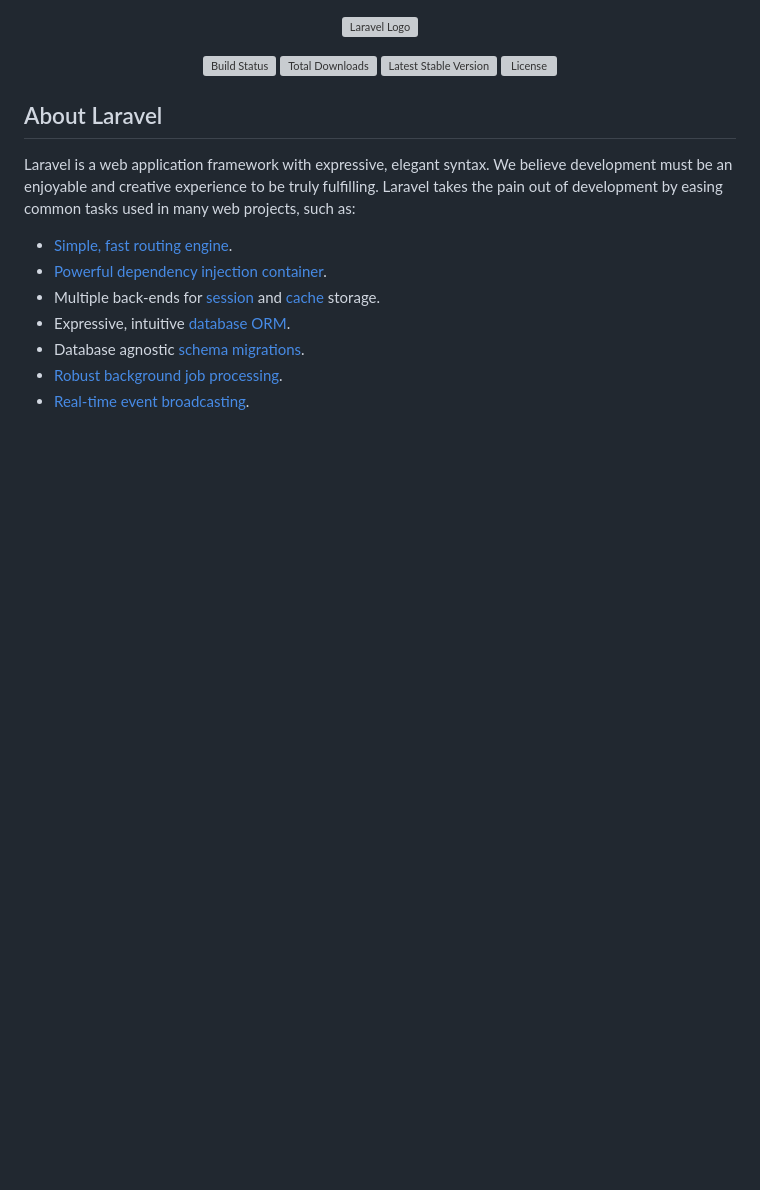
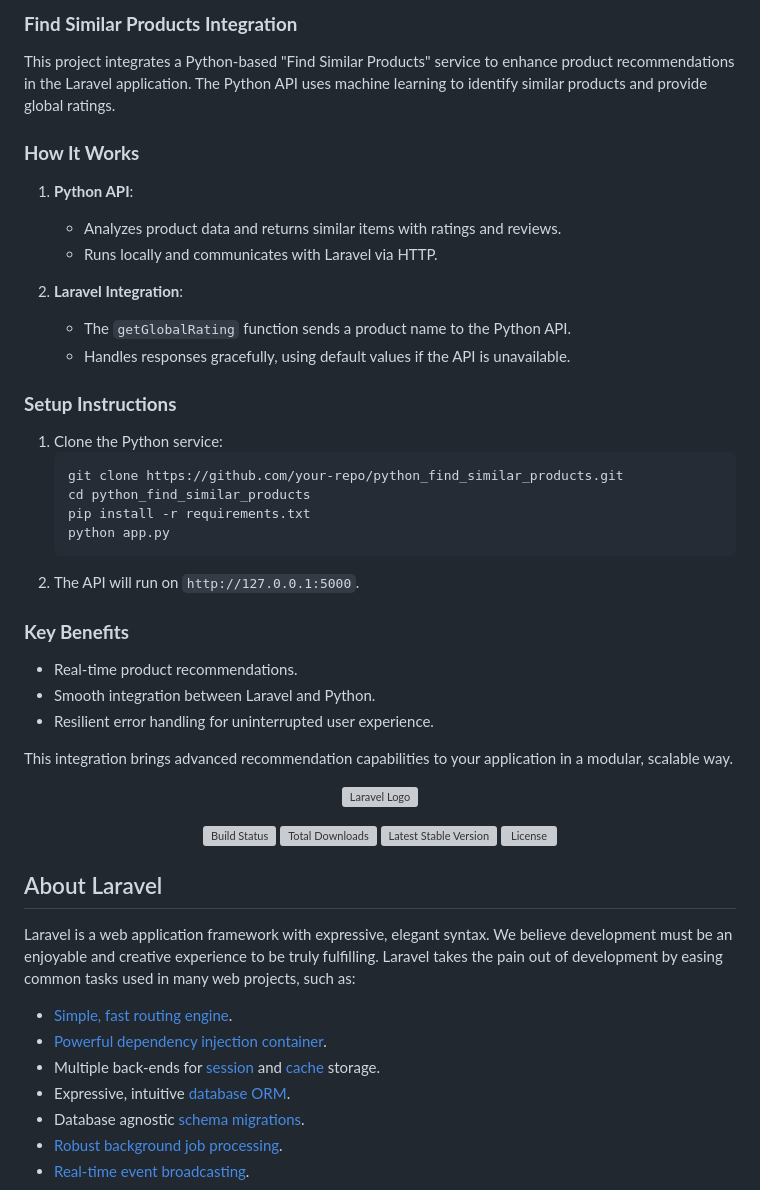
Before and after one commit to Athena65/ratesfromeverywhere2, a Markdown page: README.md, the part around the change. GitHub-like rendering; blank space fills up the shorter version; grey boxes are pictures that could not be loaded.

````diff
--- a/README.md
+++ b/README.md
@@ -1,3 +1,34 @@
+### **Find Similar Products Integration**
+
+This project integrates a Python-based "Find Similar Products" service to enhance product recommendations in the Laravel application. The Python API uses machine learning to identify similar products and provide global ratings.
+
+### **How It Works**
+1. **Python API**:
+   - Analyzes product data and returns similar items with ratings and reviews.
+   - Runs locally and communicates with Laravel via HTTP.
+
+2. **Laravel Integration**:
+   - The `getGlobalRating` function sends a product name to the Python API.
+   - Handles responses gracefully, using default values if the API is unavailable.
+
+### **Setup Instructions**
+1. Clone the Python service:
+   ```bash
+   git clone https://github.com/your-repo/python_find_similar_products.git
+   cd python_find_similar_products
+   pip install -r requirements.txt
+   python app.py
+   ```
+2. The API will run on `http://127.0.0.1:5000`.
+
+### **Key Benefits**
+- Real-time product recommendations.
+- Smooth integration between Laravel and Python.
+- Resilient error handling for uninterrupted user experience.
+
+This integration brings advanced recommendation capabilities to your application in a modular, scalable way.
+
+
 <p align="center"><a href="https://laravel.com" target="_blank"><img src="https://raw.githubusercontent.com/laravel/art/master/logo-lockup/5%20SVG/2%20CMYK/1%20Full%20Color/laravel-logolockup-cmyk-red.svg" width="400" alt="Laravel Logo"></a></p>
 
 <p align="center">
````
